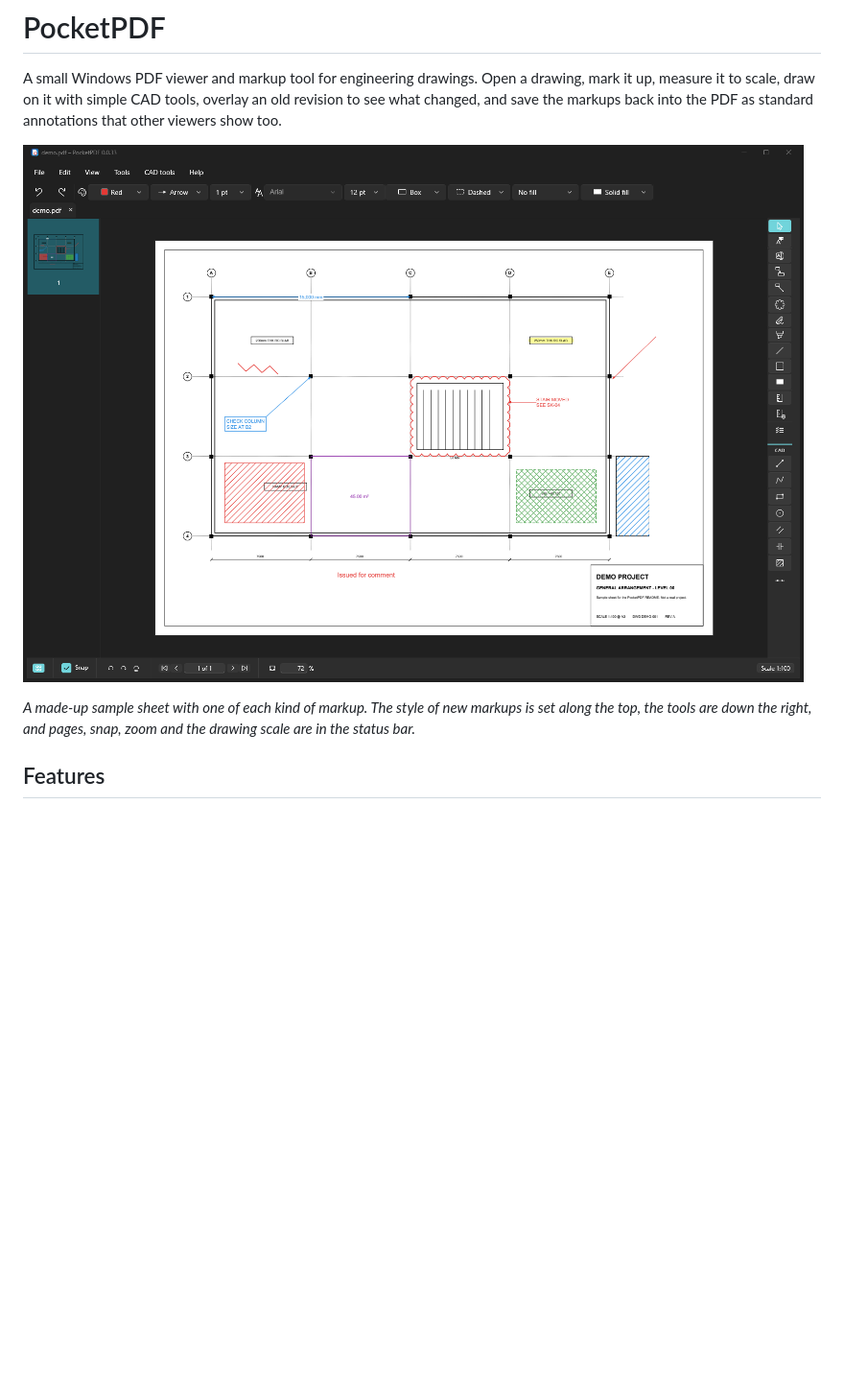
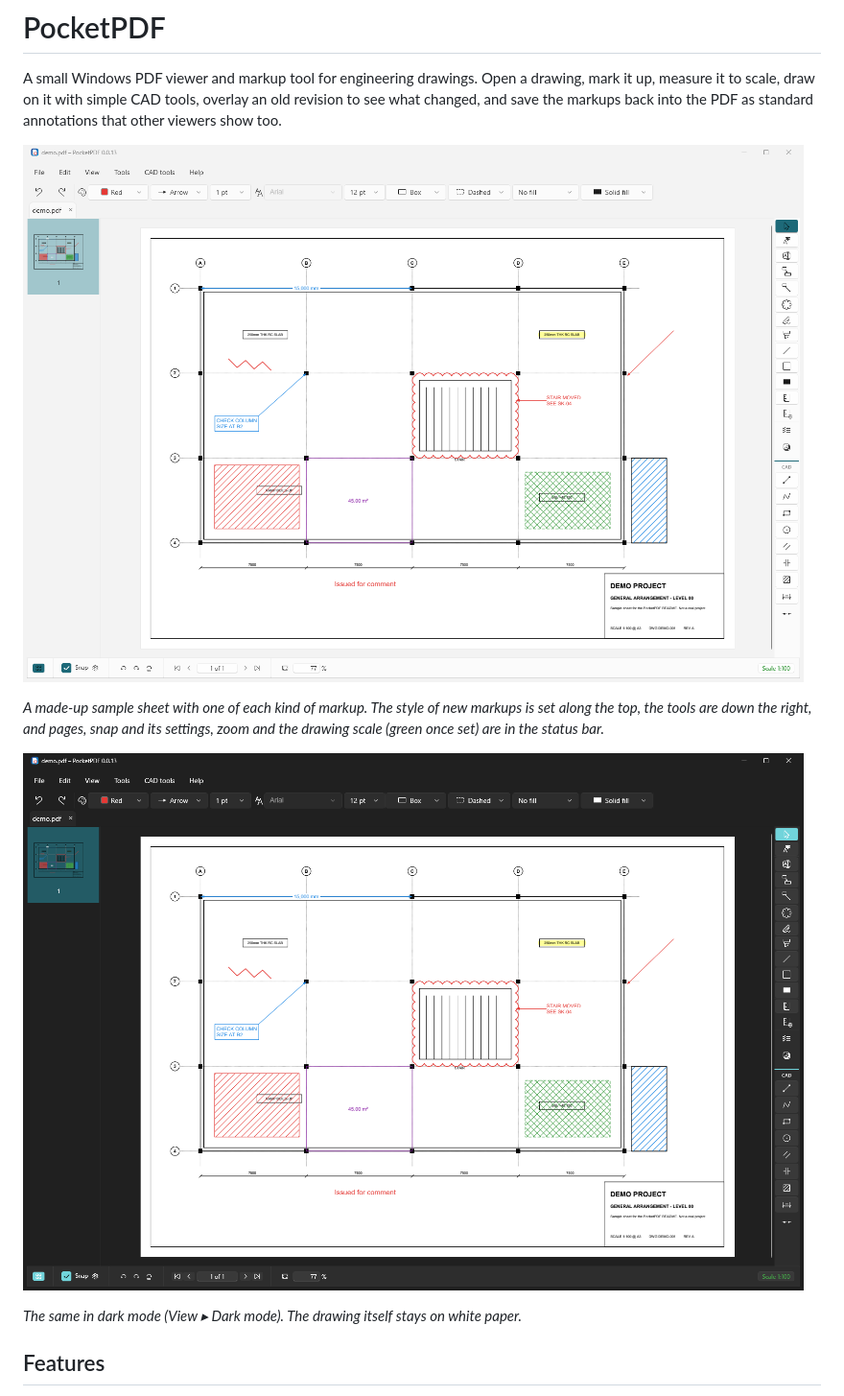
Before and after one commit to DavidVeld/PocketPDF, a Markdown page: README.md, the part around one of its changes. Shown at 96% size. GitHub-like rendering; pictures changed too: img/screenshot-dark.png (added), img/screenshot.png; blank space fills up the shorter version.

Commit message:
New README screenshots in light and dark mode, and the current tool bar
Co-Authored-By: Claude Opus 5.5 <noreply@anthropic.com>

```diff
--- a/README.md
+++ b/README.md
@@ -8,6 +8,10 @@ into the PDF as standard annotations that other viewers show too.
 
 *A made-up sample sheet with one of each kind of markup. The style of new markups is set along the top, the tools
-are down the right, and pages, snap, zoom and the drawing scale are in the status bar.*
+are down the right, and pages, snap and its settings, zoom and the drawing scale (green once set) are in the status bar.*
+
+![The same sheet in dark mode](img/screenshot-dark.png)
+
+*The same in dark mode (View ▸ Dark mode). The drawing itself stays on white paper.*
 
 ## Features
 
```
Also changed, not shown: other parts of README.md (+1 -1 lines), img/tools-bar.png.
